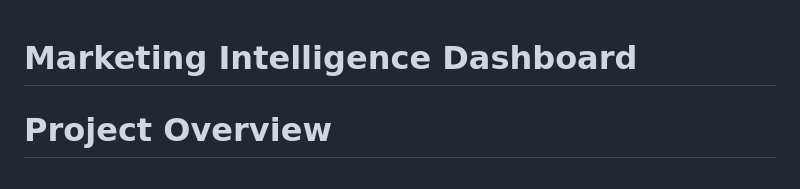
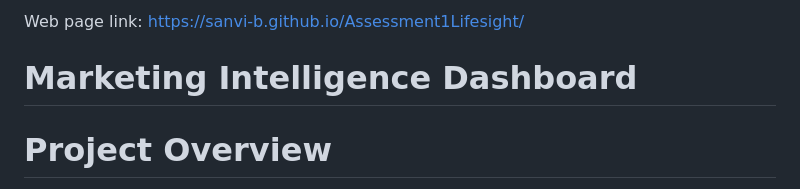
Before and after one commit to sanvi-b/Assessment1Lifesight, a Markdown page: README.md, the part around the change. Drawn GitHub-style.

```diff
--- a/README.md
+++ b/README.md
@@ -1,3 +1,4 @@
+Web page link: https://sanvi-b.github.io/Assessment1Lifesight/
 # Marketing Intelligence Dashboard
 # Project Overview
 This project is an interactive business intelligence (BI) dashboard designed to provide key stakeholders with a clear and actionable view of an e-commerce brand's performance. The dashboard connects campaign-level marketing data with daily business outcomes to reveal how marketing activities drive business results. It is built with a focus on technical execution, visualization & storytelling, and product thinking to ensure insights are relevant and easy to understand.
```
